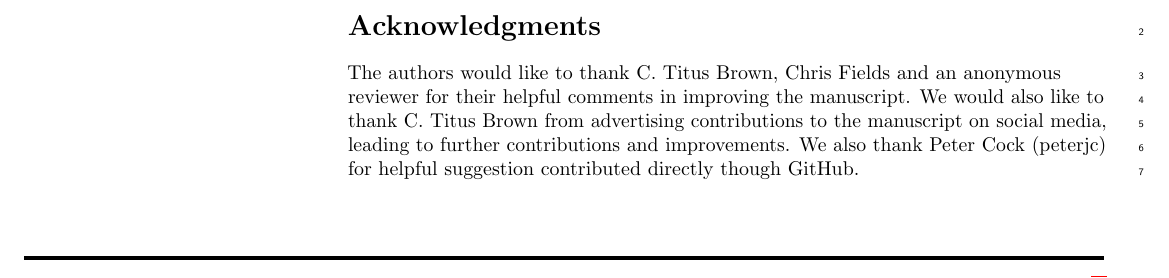
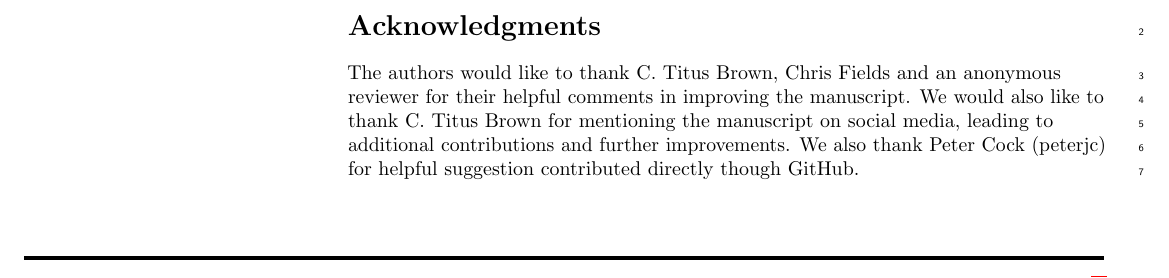
Before and after one commit to ypriverol/github-paper, a LaTeX document (document/manuscript-plos.tex): part of page 1 of 2, cut so that both start at the same text. Compiled offline with pdfLaTeX.

Commit message:
last update/compile before submission

```diff
--- a/document/manuscript-plos.tex
+++ b/document/manuscript-plos.tex
@@ -198,10 +198,10 @@ Technical University of Denmark, Kogle Alle 6, 2970 Hørsholm, Denmark
 
 The authors would like to thank C. Titus Brown, Chris Fields and an
 anonymous reviewer for their helpful comments in improving the
-manuscript. We would also like to thank C. Titus Brown from
-advertising contributions to the manuscript on social media, leading
-to further contributions and improvements. We also thank Peter Cock
-(peterjc) for helpful suggestion contributed directly though GitHub.
+manuscript. We would also like to thank C. Titus Brown for mentioning
+the manuscript on social media, leading to additional contributions
+and further improvements. We also thank Peter Cock (peterjc) for
+helpful suggestion contributed directly though GitHub.
 
 \nolinenumbers
 
```
Also changed, not shown: document/Supplementary-Note.pdf, document/manuscript-plos.pdf.
